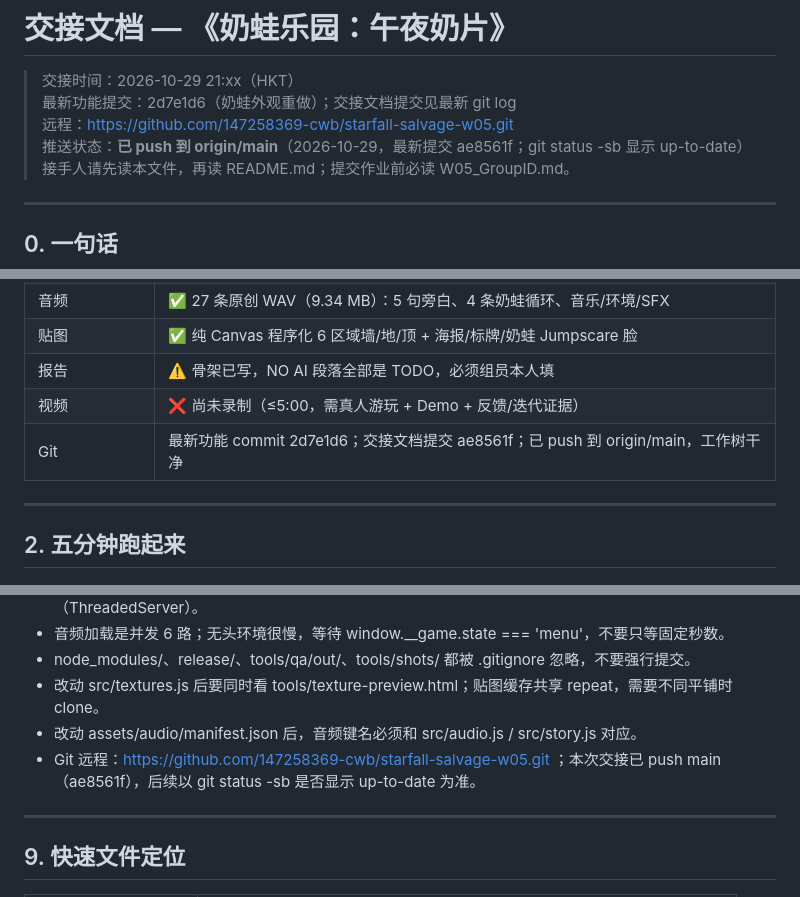
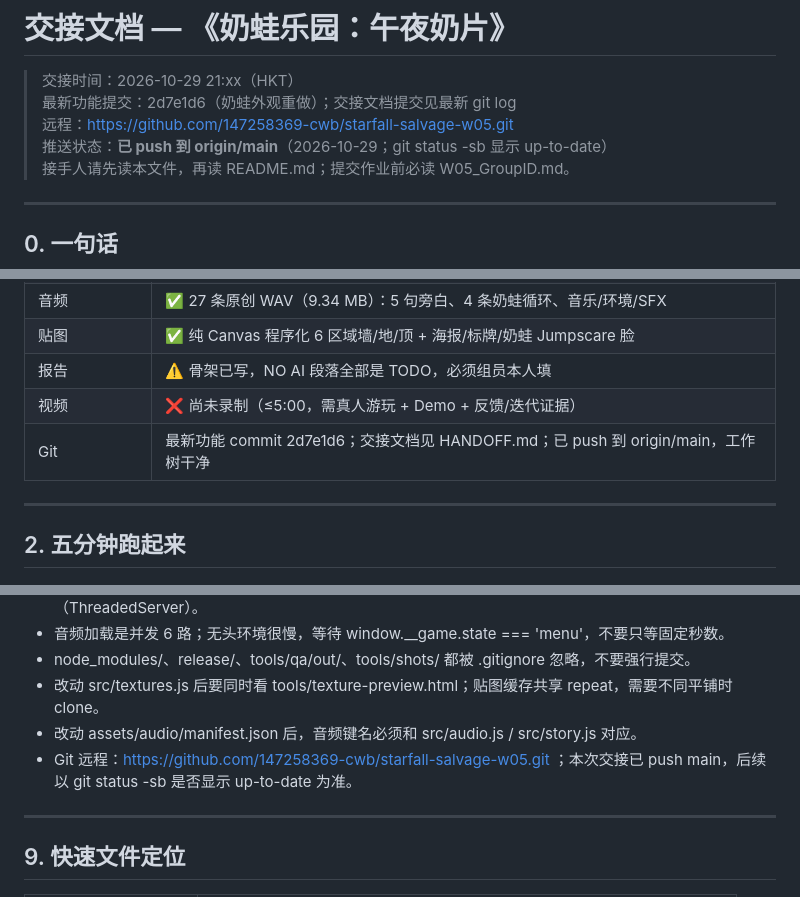
Before and after one commit to 147258369-cwb/starfall-salvage-w05, a Markdown page: HANDOFF.md, 3 parts joined by grey strips. Drawn GitHub-style.

Commit message:
docs: tidy handoff push status

```diff
--- a/HANDOFF.md
+++ b/HANDOFF.md
@@ -3,7 +3,7 @@
 > 交接时间：2026-10-29 21:xx（HKT）
 > 最新功能提交：2d7e1d6（奶蛙外观重做）；交接文档提交见最新 git log
 > 远程：https://github.com/147258369-cwb/starfall-salvage-w05.git
-> 推送状态：**已 push 到 origin/main**（2026-10-29，最新提交 ae8561f；git status -sb 显示 up-to-date）
+> 推送状态：**已 push 到 origin/main**（2026-10-29；git status -sb 显示 up-to-date）
 > 接手人请先读本文件，再读 README.md；提交作业前必读 W05_GroupID.md。
 
 ---
@@ -28,7 +28,7 @@
 | 贴图 | ✅ 纯 Canvas 程序化 6 区域墙/地/顶 + 海报/标牌/奶蛙 Jumpscare 脸 |
 | 报告 | ⚠️ 骨架已写，NO AI 段落全部是 TODO，必须组员本人填 |
 | 视频 | ❌ 尚未录制（≤5:00，需真人游玩 + Demo + 反馈/迭代证据） |
-| Git | 最新功能 commit 2d7e1d6；交接文档提交 ae8561f；已 push 到 origin/main，工作树干净 |
+| Git | 最新功能 commit 2d7e1d6；交接文档见 HANDOFF.md；已 push 到 origin/main，工作树干净 |
 
 ---
 
@@ -181,7 +181,7 @@ python tools/package_submission.py
 - node_modules/、release/、tools/qa/out/、tools/shots/ 都被 .gitignore 忽略，不要强行提交。
 - 改动 src/textures.js 后要同时看 tools/texture-preview.html；贴图缓存共享 repeat，需要不同平铺时 clone。
 - 改动 assets/audio/manifest.json 后，音频键名必须和 src/audio.js / src/story.js 对应。
-- Git 远程：https://github.com/147258369-cwb/starfall-salvage-w05.git ；本次交接已 push main（ae8561f），后续以 git status -sb 是否显示 up-to-date 为准。
+- Git 远程：https://github.com/147258369-cwb/starfall-salvage-w05.git ；本次交接已 push main，后续以 git status -sb 是否显示 up-to-date 为准。
 
 ---
 
```
